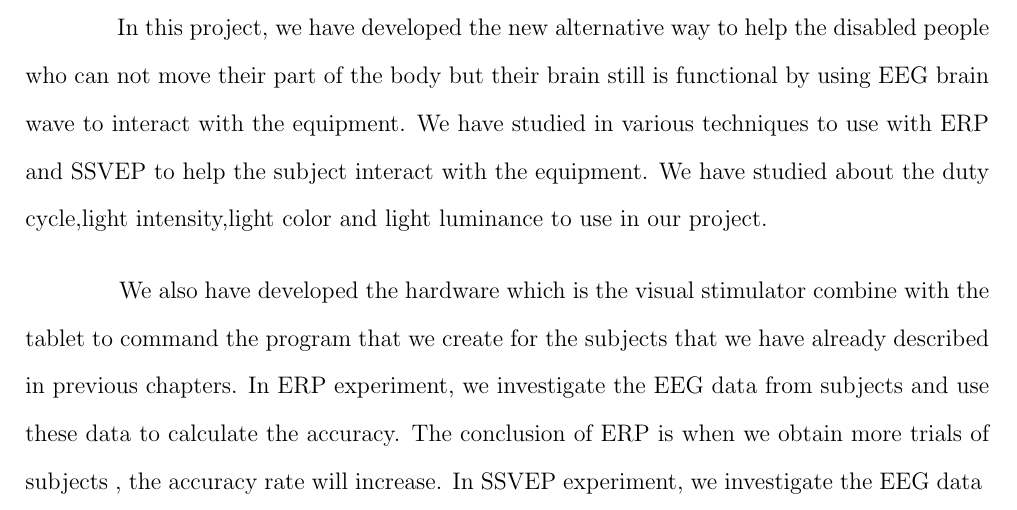
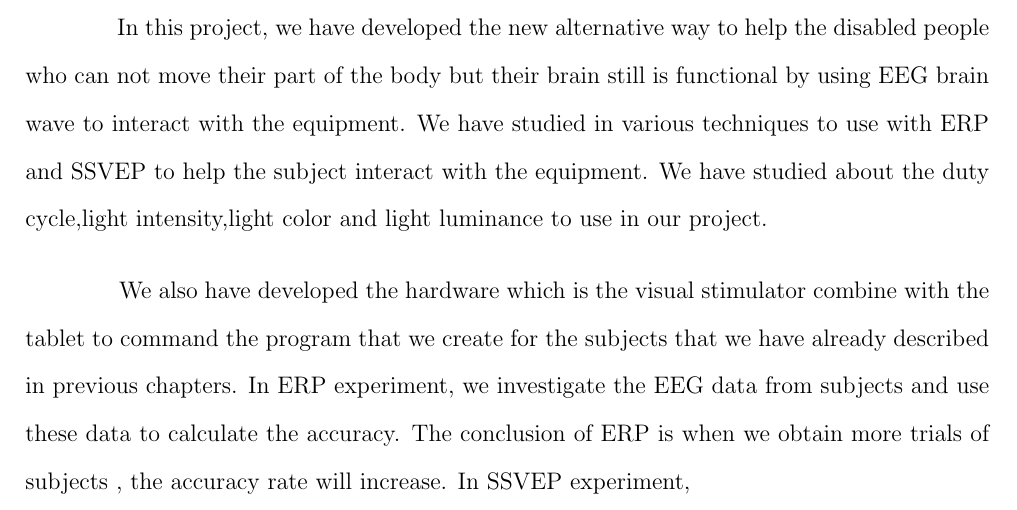
Before and after one commit to ioscarhunter/paper4, a LaTeX thesis (thesis.tex, which reads chapter8/conclusion.tex): part of page 100 of 102, cut so that both start at the same text. Compiled offline with pdfLaTeX.

Commit message:
Update on Overleaf.

```diff
--- a/chapter8/conclusion.tex
+++ b/chapter8/conclusion.tex
@@ -6,4 +6,4 @@
 
 \hspace{1.5cm}
 In this project, we have developed the new alternative way to help the disabled people who can not move their part of the body but their brain still is functional by using EEG brain wave to interact with the equipment. We have studied in various techniques to use with ERP and SSVEP to help the subject interact with the equipment. We have studied about the duty cycle,light intensity,light color and light luminance to use in our project.\par
-We also have developed the hardware which is the visual stimulator combine with the tablet to command the program that we create for the subjects that we have already described in previous chapters. In ERP experiment, we investigate the EEG data from subjects and use these data to calculate the accuracy. The conclusion of ERP is when we obtain more trials of subjects , the accuracy rate will increase. In SSVEP experiment, we investigate the EEG data
+We also have developed the hardware which is the visual stimulator combine with the tablet to command the program that we create for the subjects that we have already described in previous chapters. In ERP experiment, we investigate the EEG data from subjects and use these data to calculate the accuracy. The conclusion of ERP is when we obtain more trials of subjects , the accuracy rate will increase. In SSVEP experiment,
```
